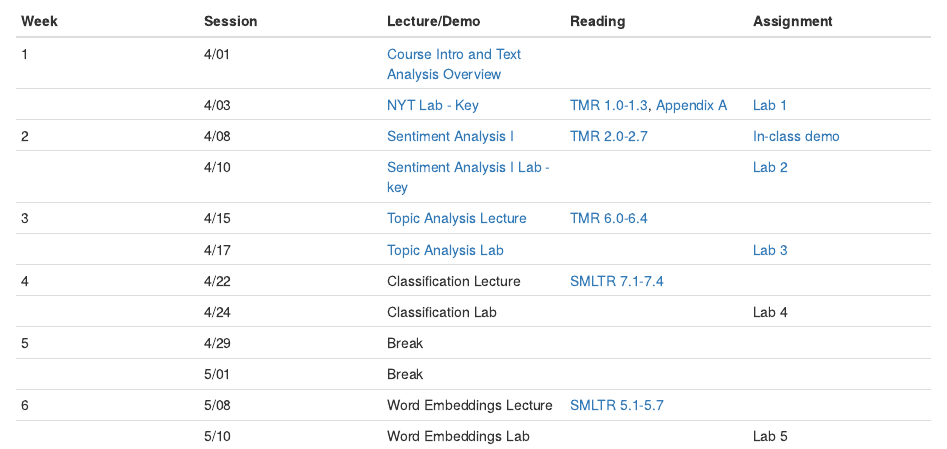
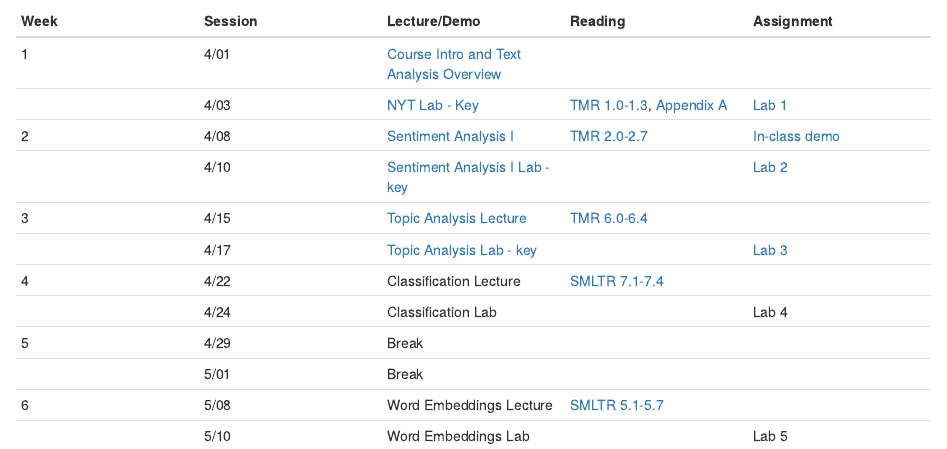
Before and after one commit to MaRo406/EDS-231-text-sentiment, an R Markdown document (index.Rmd): the page in a window 1100 px wide, from 1350 px down. Rendered offline with R 4.5, knitr and Pandoc, with nearby package versions; drawn as R Markdown's standard HTML page in place of the format the file asks for.

Commit message:
index update

```diff
--- a/index.Rmd
+++ b/index.Rmd
@@ -78,7 +78,7 @@ The goal of EDS 231 (Text and Sentiment Analysis for Environmental Problems) is
 | 2    | 4/08    | [Sentiment Analysis I](https://ucsb.box.com/s/pmr1hvyam3zbi2teiq7fzffaaaw3idhq)                                 | [TMR 2.0-2.7](https://www.tidytextmining.com/sentiment.html)                                                     | [In-class demo](https://github.com/MaRo406/EDS-231-text-sentiment/blob/main/Lab2_InClass.Rmd) |
 |      | 4/10    | [Sentiment Analysis I Lab - key](https://github.com/MaRo406/EDS-231-text-sentiment/blob/main/Lab2_Demo_key.Rmd) |                                                                                                                  | [Lab 2](https://github.com/MaRo406/EDS-231-text-sentiment/blob/main/Lab2.Rmd)                 |
 | 3    | 4/15    | [Topic Analysis Lecture](https://ucsb.box.com/s/cex0cr7wz57b4ccpq3y6r0wj5l31cpw4)                               | [TMR 6.0-6.4](https://www.tidytextmining.com/topicmodeling.html)                                                 |                                                                                               |
-|      | 4/17    | [Topic Analysis Lab](https://github.com/MaRo406/EDS-231-text-sentiment/blob/main/Lab3_Demo.Rmd)                 |                                                                                                                  | [Lab 3](https://github.com/MaRo406/EDS-231-text-sentiment/blob/main/Lab3.Rmd)                 |
+|      | 4/17    | [Topic Analysis Lab - key](https://github.com/MaRo406/EDS-231-text-sentiment/blob/main/Lab3_Demo_key.Rmd)       |                                                                                                                  | [Lab 3](https://github.com/MaRo406/EDS-231-text-sentiment/blob/main/Lab3.Rmd)                 |
 | 4    | 4/22    | Classification Lecture                                                                                          | [SMLTR 7.1-7.4](https://smltar.com/mlclassification.html#classfirstattemptlookatdata)                            |                                                                                               |
 |      | 4/24    | Classification Lab                                                                                              |                                                                                                                  | Lab 4                                                                                         |
 | 5    | 4/29    | Break                                                                                                           |                                                                                                                  |                                                                                               |
```
Also changed, not shown: docs/search.json, 1 other file.
